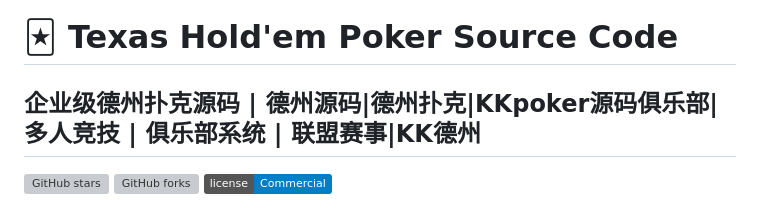
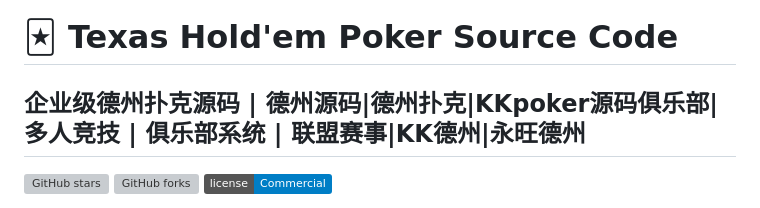
Before and after one commit to masterai-top/Texas-Hold-em-Source-Code_AKpoker-Source-Code, a Markdown page: README.md, the part around the change. Drawn GitHub-style; badges without logos; grey boxes are pictures that could not be loaded.

```diff
--- a/README.md
+++ b/README.md
@@ -1,5 +1,5 @@
 # 🃏 Texas Hold'em Poker Source Code
-## 企业级德州扑克源码 | 德州源码|德州扑克|KKpoker源码俱乐部|多人竞技 | 俱乐部系统 | 联盟赛事|KK德州
+## 企业级德州扑克源码 | 德州源码|德州扑克|KKpoker源码俱乐部|多人竞技 | 俱乐部系统 | 联盟赛事|KK德州|永旺德州
 
 [![GitHub stars](https://img.shields.io/github/stars/masterai-top/Texas-Hold-em-Source-Code)](https://github.com/masterai-top/Texas-Hold-em-Source-Code/stargazers)
 [![GitHub forks](https://img.shields.io/github/forks/masterai-top/Texas-Hold-em-Source-Code)](https://github.com/masterai-top/Texas-Hold-em-Source-Code/network)
```
